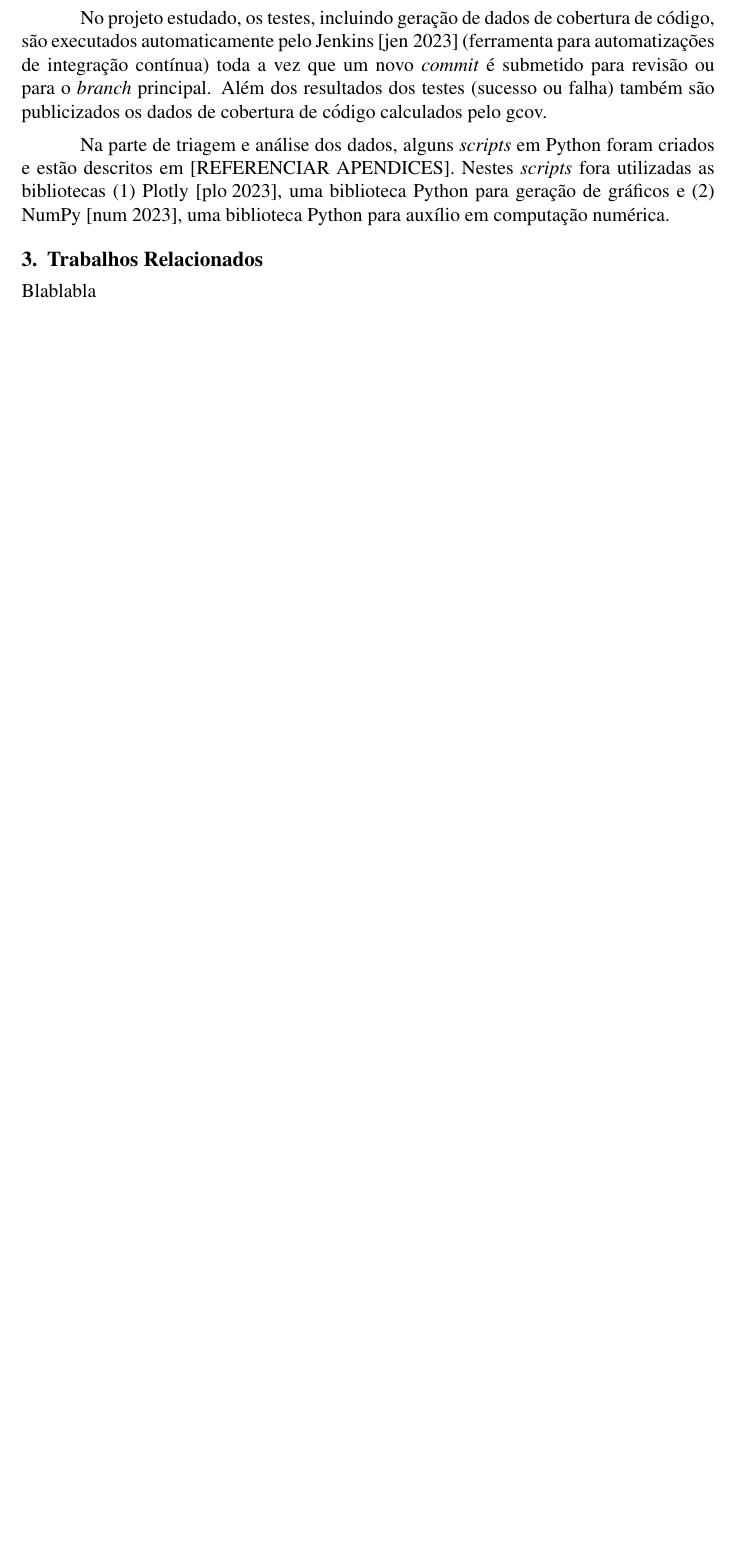
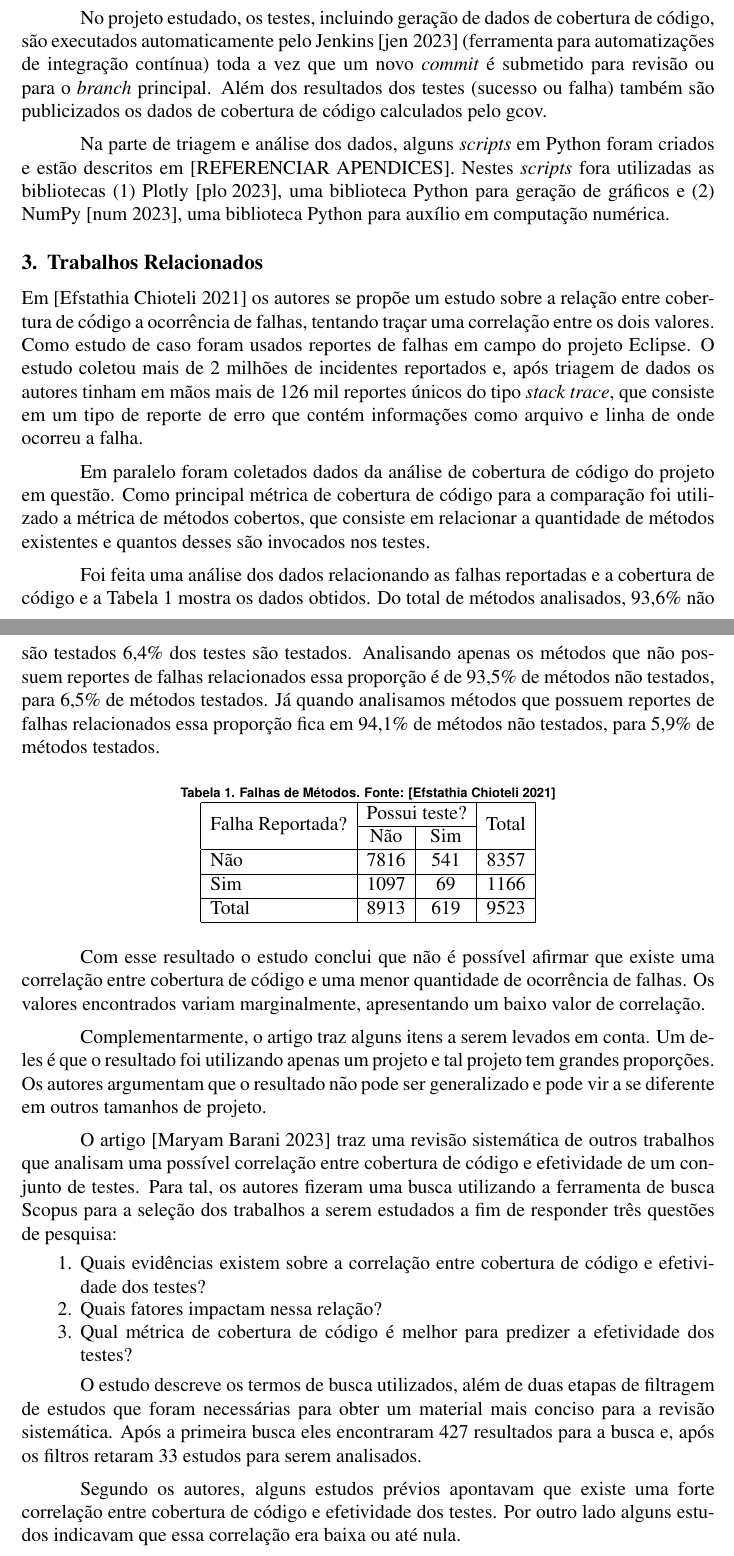
Before and after one commit to redivo/article-coverage-and-bugs, a LaTeX paper (article/article.tex): part of page 7 of 9 before the commit and two parts of pages 7 and 8 of 10 after it, the two joined at a grey line, cut so that both start at the same text, the shorter picture padded with empty space. Compiled offline with pdfLaTeX.

Commit message:
Trabalhos Relacionados

```diff
--- a/article/article.tex
+++ b/article/article.tex
@@ -315,6 +316,69 @@ uma biblioteca Python para auxílio em computação numérica.
 %%%%%%%%%%%%%%%%%%%%%%%%%%%%%%%%%%%%%%%%%%%%%%%%%%%%%%%%%%%%%%%%%%%%%%%%%%%%%%%%%%%%%%%%%%%%%%%%%%%%
 %%%%%%%%%%%%%%%%%%%%%%%%%%%%%%%%%%%%%%%%%%%%%%%%%%%%%%%%%%%%%%%%%%%%%%%%%%%%%%%%%%%%%%%%%%%%%%%%%%%%
 
+\section{Trabalhos Relacionados}
 
-\section{Trabalhos Relacionados}
-Blablabla
+Em \cite{unitTestedCrash} os autores se propõe um estudo sobre a relação entre cobertura de código
+a ocorrência de falhas, tentando traçar uma correlação entre os dois valores.
+Como estudo de caso foram usados reportes de falhas em campo do projeto Eclipse.
+O estudo coletou mais de 2 milhões de incidentes reportados e, após triagem de dados os autores
+tinham em mãos mais de 126 mil reportes únicos do tipo \textit{stack trace}, que consiste em um tipo
+de reporte de erro que contém informações como arquivo e linha de onde ocorreu a falha.
+
+Em paralelo foram coletados dados da análise de cobertura de código do projeto em questão.
+Como principal métrica de cobertura de código para a comparação foi utilizado a métrica de métodos
+cobertos, que consiste em relacionar a quantidade de métodos existentes e quantos desses são
+invocados nos testes.
+
+Foi feita uma análise dos dados relacionando as falhas reportadas e a cobertura de código e a Tabela
+\ref{tab:FalhasMetodosTeste} mostra os dados obtidos.
+Do total de métodos analisados, 93,6\% não são testados 6,4\% dos testes são testados.
+Analisando apenas os métodos que não possuem reportes de falhas relacionados essa proporção é de
+93,5\% de métodos não testados, para 6,5\% de métodos testados.
+Já quando analisamos métodos que possuem reportes de falhas relacionados essa proporção fica em
+94,1\% de métodos não testados, para 5,9\% de métodos testados.
+
+\begin{table}[ht]
+\centering
+\caption{Falhas de Métodos. Fonte: \cite{unitTestedCrash}}
+\label{tab:FalhasMetodosTeste}
+\begin{tabular}{|l|c|c|c|}
+\hline
+\multirow{2}{*}{Falha Reportada?} & \multicolumn{2}{c|}{Possui teste?} & \multirow{2}{*}{Total} \\ \cline{2-3}
+                                  & Não   & Sim                        &       \\ \hline
+Não                               & 7816  & 541                        & 8357  \\ \hline
+Sim                               & 1097  &  69                        & 1166  \\ \hline
+Total                             & 8913  & 619                        & 9523  \\ \hline
+\end{tabular}
+\end{table}
+
+Com esse resultado o estudo conclui que não é possível afirmar que existe uma correlação entre
+cobertura de código e uma menor quantidade de ocorrência de falhas. Os valores encontrados variam
+marginalmente, apresentando um baixo valor de correlação.
+
+Complementarmente, o artigo traz alguns itens a serem levados em conta.
+Um deles é que o resultado foi utilizando apenas um projeto e tal projeto tem grandes proporções.
+Os autores argumentam que o resultado não pode ser generalizado e pode vir a se diferente em outros
+tamanhos de projeto.
+
+O artigo \cite{coverageMetaAnalysis} traz uma revisão sistemática de outros trabalhos que analisam
+uma possível correlação entre cobertura de código e efetividade de um conjunto de testes.
+Para tal, os autores fizeram uma busca utilizando a ferramenta de busca Scopus para a seleção dos
+trabalhos a serem estudados a fim de responder três questões de pesquisa:
+\begin{enumerate}
+    \item Quais evidências existem sobre a correlação entre cobertura de código e efetividade dos
+          testes?
+
+    \item Quais fatores impactam nessa relação?
+
+    \item Qual métrica de cobertura de código é melhor para predizer a efetividade dos testes?
+\end{enumerate}
+
+O estudo descreve os termos de busca utilizados, além de duas etapas de filtragem de estudos que
+foram necessárias para obter um material mais conciso para a revisão sistemática.
+Após a primeira busca eles encontraram 427 resultados para a busca e, após os filtros retaram 33
+estudos para serem analisados.
+
+Segundo os autores, alguns estudos prévios apontavam que existe uma forte correlação entre cobertura
+de código e efetividade dos testes.
+Por outro lado alguns estudos indicavam que essa correlação era baixa ou até nula.
```
Also changed, not shown: article/article.tex (23 more changed lines).
